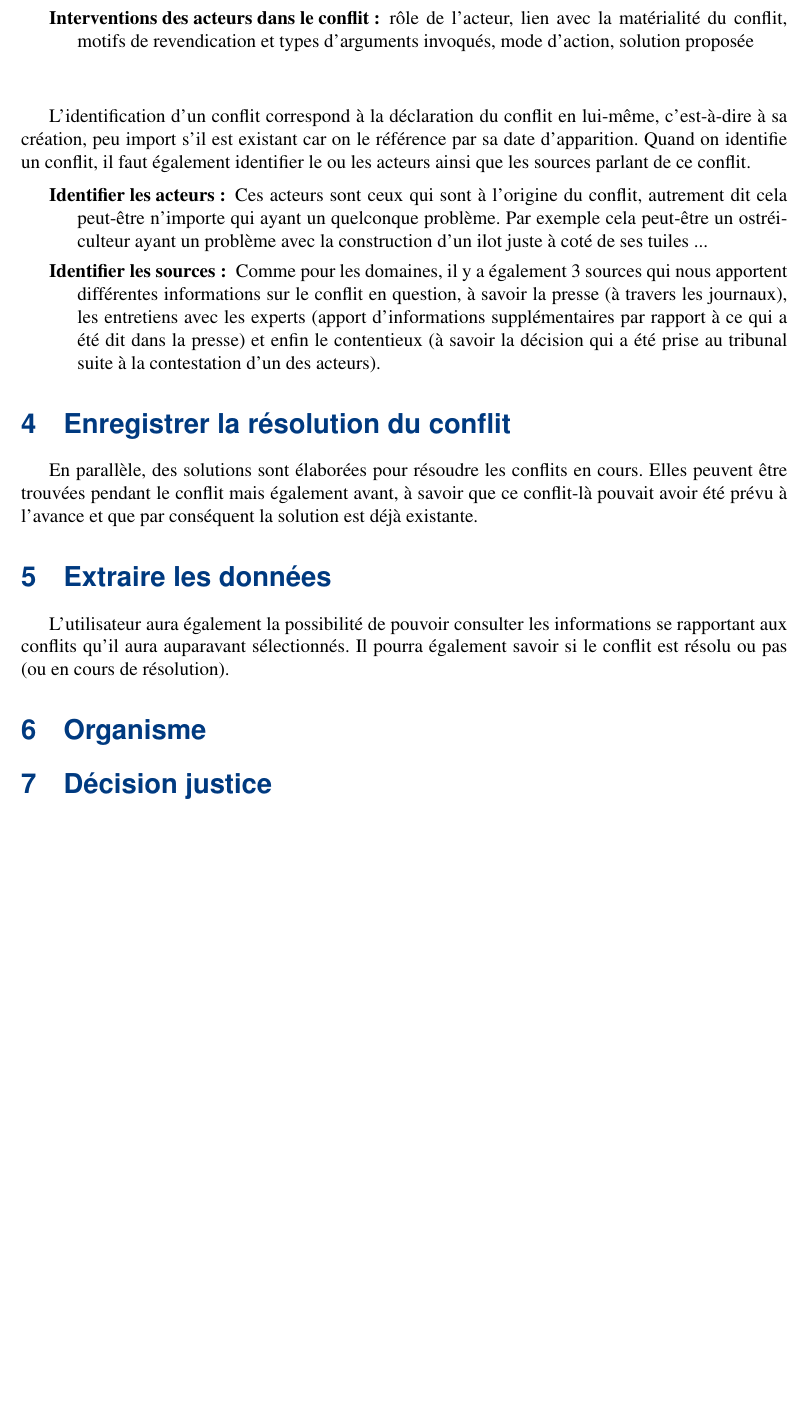
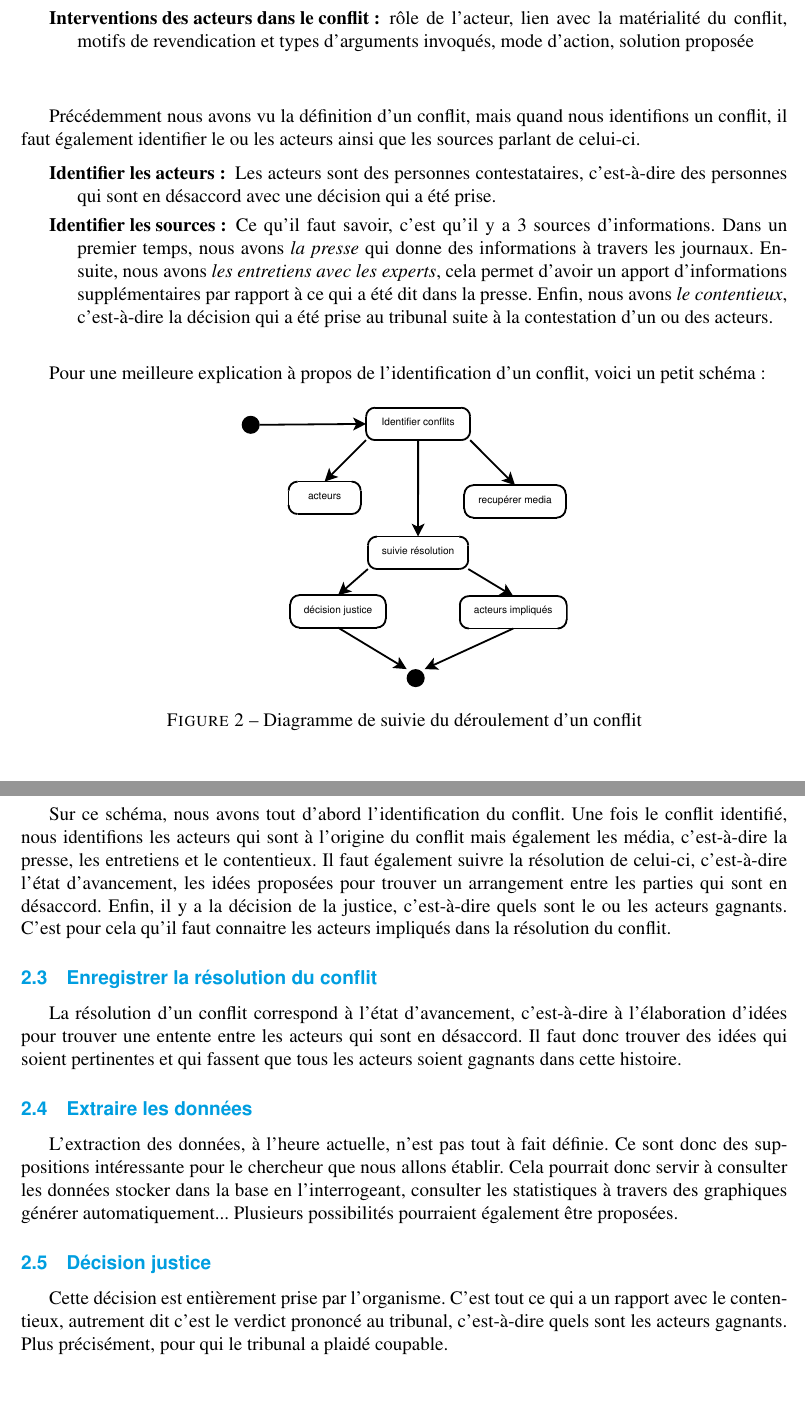
Before and after one commit to Irstea/usact, a LaTeX document (database/projet_usact_CU.tex): part of page 3 of 3 before the commit and two parts of pages 3 and 4 of 4 after it, the two joined at a grey line, cut so that both start at the same text, the shorter picture padded with empty space. Compiled offline with pdfLaTeX.

Commit message:
Rapport diagramme cas d'utlisation fini. Reste à confirmer

```diff
--- a/database/projet_usact_CU.tex
+++ b/database/projet_usact_CU.tex
@@ -134,25 +140,32 @@ Nous allons tout d'abord commencé par une définition car un conflit est notion
 \end{description}
 
 
-
-L'identification d'un conflit correspond à la déclaration du conflit en lui-même, c'est-à-dire à sa création, peu import s'il est existant car on le référence par sa date d'apparition.
-Quand on identifie un conflit, il faut également identifier le ou les acteurs ainsi que les sources parlant de ce conflit.
+Précédemment nous avons vu la définition d'un conflit, mais quand nous identifions un conflit, il faut également identifier le ou les acteurs ainsi que les sources parlant de celui-ci.
 
 % Insertion d'une tabulation
 \begin{description}
-\item[Identifier les acteurs :] Ces acteurs sont ceux qui sont à l'origine du conflit, autrement dit cela peut-être n'importe qui ayant un quelconque problème. Par exemple cela peut-être un ostréiculteur ayant un problème avec la construction d'un ilot juste à coté de ses tuiles ...
-\item[Identifier les sources :] Comme pour les domaines, il y a également 3 sources qui nous apportent différentes informations sur le conflit en question, à savoir la presse (à travers les journaux), les entretiens avec les experts (apport d'informations supplémentaires par rapport à ce qui a été dit dans la presse) et enfin le contentieux (à savoir la décision qui a été prise au tribunal suite à la contestation d'un des acteurs).
+\item[Identifier les acteurs :] Les acteurs sont des personnes contestataires, c'est-à-dire des personnes qui sont en désaccord avec une décision qui a été prise.
+\item[Identifier les sources :] Ce qu'il faut savoir, c'est qu'il y a 3 sources d'informations. Dans un premier temps, nous avons \textit{la presse} qui donne des informations à travers les journaux. Ensuite, nous avons \textit{les entretiens avec les experts}, cela permet d'avoir un apport d'informations supplémentaires par rapport à ce qui a été dit dans la presse. Enfin, nous avons \textit{le contentieux}, c'est-à-dire la décision qui a été prise au tribunal suite à la contestation d'un ou des acteurs. \newline
 \end{description}
 
-\section{Enregistrer la résolution du conflit}
-En parallèle, des solutions sont élaborées pour résoudre les conflits en cours. Elles peuvent être trouvées pendant le conflit mais également avant, à savoir que ce conflit-là pouvait avoir été prévu à l'avance et que par conséquent la solution est déjà existante.
+Pour une meilleure explication à propos de l'identification d'un conflit, voici un petit schéma :
+\begin{figure}[!ht]
+\centering
+\includegraphics[scale=0.4]{Image/diagrammeConflit.eps}
+\caption{Diagramme de suivie du déroulement d'un conflit}
+\end{figure}
 
-\section{Extraire les données}
-L'utilisateur aura également la possibilité de pouvoir consulter les informations se rapportant aux conflits qu'il aura auparavant sélectionnés. Il pourra également savoir si le conflit est résolu ou pas (ou en cours de résolution).
+Sur ce schéma, nous avons tout d'abord l'identification du conflit. Une fois le conflit identifié, nous identifions les acteurs qui sont à l'origine du conflit mais également les média, c'est-à-dire la presse, les entretiens et le contentieux. Il faut également suivre la résolution de celui-ci, c'est-à-dire l'état d'avancement, les idées proposées pour trouver un arrangement entre les parties qui sont en désaccord. Enfin, il y a la décision de la justice, c'est-à-dire quels sont le ou les acteurs gagnants. C'est pour cela qu'il faut connaitre les acteurs impliqués dans la résolution du conflit.
 
-\section{Organisme}
+\subsection{Enregistrer la résolution du conflit}
+La résolution d'un conflit correspond à l'état d'avancement, c'est-à-dire à l'élaboration d'idées pour trouver une entente entre les acteurs qui sont en désaccord. Il faut donc trouver des idées qui soient pertinentes et qui fassent que tous les acteurs soient gagnants dans cette histoire.
 
-\section{Décision justice}
+\subsection{Extraire les données}
+L'extraction des données, à l'heure actuelle, n'est pas tout à fait définie. Ce sont donc des suppositions intéressante pour le chercheur que nous allons établir. Cela pourrait donc servir à consulter les données stocker dans la base en l'interrogeant, consulter les statistiques à travers des graphiques générer automatiquement... Plusieurs possibilités pourraient également être proposées.
+
+\subsection{Décision justice}
+Cette décision est entièrement prise par l'organisme. C'est tout ce qui a un rapport avec le contentieux, autrement dit c'est le verdict prononcé au tribunal, c'est-à-dire quels sont les acteurs gagnants. Plus précisément, pour qui le tribunal a plaidé coupable.
+
 
 % Insertion du sommaire
 % \sommaire
```
Also changed, not shown: database/Image/CU.eps (added), database/Image/diagrammeConflit.eps (added), database/projet_usact_CU.pdf, database/projet_usact_CU.tex (32 more changed lines), 2 other files.
